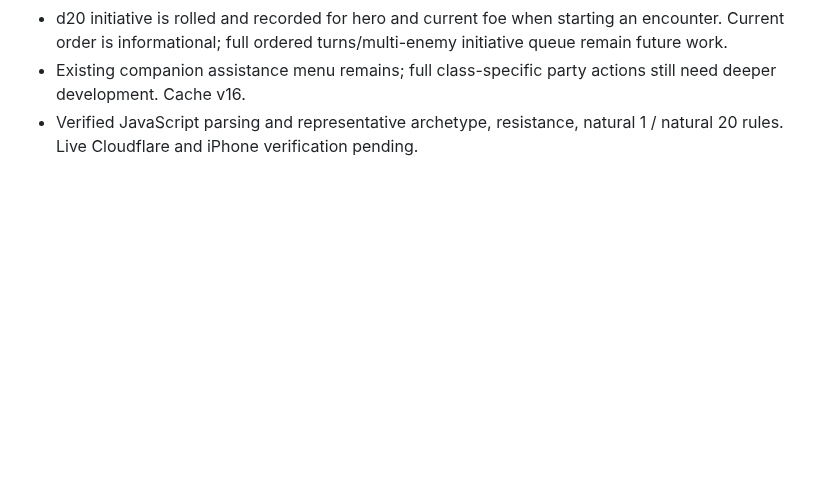
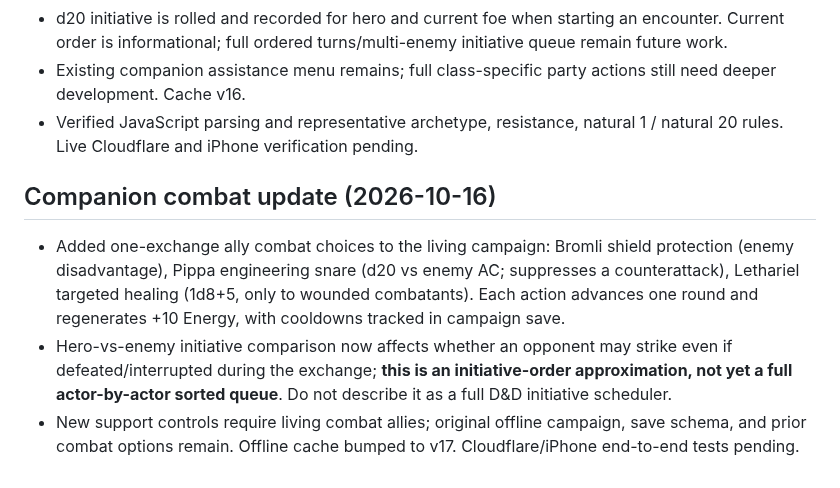
Before and after one commit to SnackyShadowsofAzeroth/shadows-of-azeroth-rpg, a Markdown page: DEVELOPMENT_HANDOFF.md, the part around the change. Rendered like a GitHub page; blank space fills up the shorter version.

Commit message:
Record tactical companion actions and initiative implementation limits

```diff
--- a/DEVELOPMENT_HANDOFF.md
+++ b/DEVELOPMENT_HANDOFF.md
@@ -43,3 +43,9 @@ public/characters.js updated on main (commit 5862c9b): gender field, basic gear
 - d20 initiative is rolled and recorded for hero and current foe when starting an encounter. Current order is informational; full ordered turns/multi-enemy initiative queue remain future work.
 - Existing companion assistance menu remains; full class-specific party actions still need deeper development. Cache v16.
 - Verified JavaScript parsing and representative archetype, resistance, natural 1 / natural 20 rules. Live Cloudflare and iPhone verification pending.
+
+
+## Companion combat update (2026-10-16)
+- Added one-exchange ally combat choices to the living campaign: Bromli shield protection (enemy disadvantage), Pippa engineering snare (d20 vs enemy AC; suppresses a counterattack), Lethariel targeted healing (1d8+5, only to wounded combatants). Each action advances one round and regenerates +10 Energy, with cooldowns tracked in campaign save.
+- Hero-vs-enemy initiative comparison now affects whether an opponent may strike even if defeated/interrupted during the exchange; **this is an initiative-order approximation, not yet a full actor-by-actor sorted queue**. Do not describe it as a full D&D initiative scheduler.
+- New support controls require living combat allies; original offline campaign, save schema, and prior combat options remain. Offline cache bumped to v17. Cloudflare/iPhone end-to-end tests pending.
```
